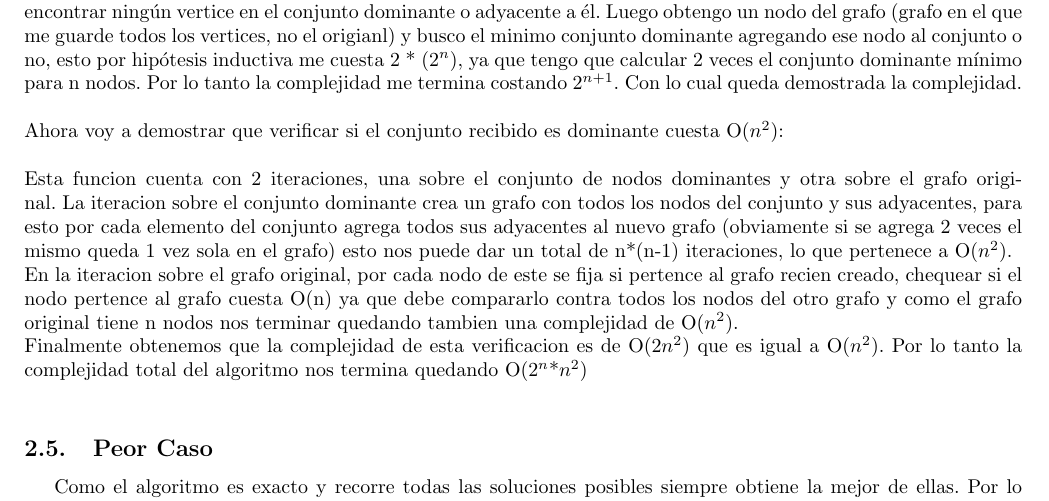
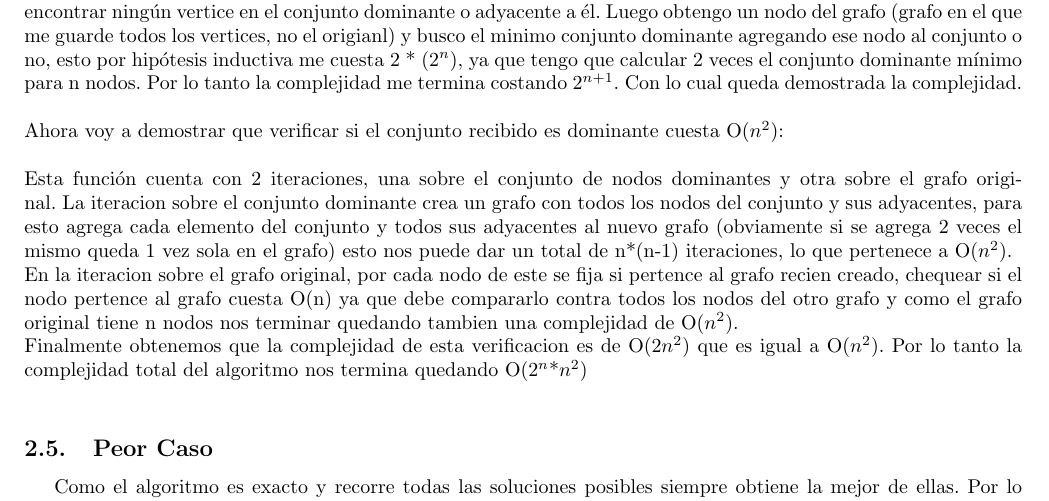
Before and after one commit to mcarreiro/martin301290-algo3, a LaTeX document (tp3/informe/informe.tex, which reads tp3/informe/Desarrollo2.tex): part of page 5 of 20, cut so that both start at the same text. Compiled offline with pdfLaTeX; a LaTeX package or settings file that is missing is left out.

Commit message:
informe con acentos

```diff
--- a/tp3/informe/Desarrollo2.tex
+++ b/tp3/informe/Desarrollo2.tex
@@ -78,7 +78,7 @@ Ver si el conjunto vacío es dominante me cuesta O(1) ya que en la primera itera
 \\
 Ahora voy a demostrar que verificar si el conjunto recibido es dominante cuesta  O($n^2$):\\
 \\
- Esta funcion cuenta con 2 iteraciones, una sobre el conjunto de nodos dominantes y otra sobre el grafo original. La iteracion sobre el conjunto dominante crea un grafo con todos los nodos del conjunto y sus adyacentes, para esto por cada elemento del conjunto agrega todos sus adyacentes al nuevo grafo (obviamente si se agrega 2 veces el mismo queda 1 vez sola en el grafo) esto nos puede dar un total de n*(n-1) iteraciones, lo que pertenece a O($n^2$).\\
+ Esta función cuenta con 2 iteraciones, una sobre el conjunto de nodos dominantes y otra sobre el grafo original. La iteracion sobre el conjunto dominante crea un grafo con todos los nodos del conjunto y sus adyacentes, para esto agrega cada elemento del conjunto y todos sus adyacentes al nuevo grafo (obviamente si se agrega 2 veces el mismo queda 1 vez sola en el grafo) esto nos puede dar un total de n*(n-1) iteraciones, lo que pertenece a O($n^2$).\\
 En la iteracion sobre el grafo original, por cada nodo de este se fija si pertence al grafo recien creado, chequear si el nodo pertence al grafo cuesta O(n) ya que debe compararlo contra todos los nodos del otro grafo y como el grafo original tiene n nodos nos terminar quedando tambien una complejidad de O($n^2$).\\
 Finalmente obtenemos que la complejidad de esta verificacion es de O(2$n^2$) que es igual a O($n^2$). Por lo tanto la complejidad total del algoritmo nos termina quedando O($2^n$*$n^2$)\\
 
```
